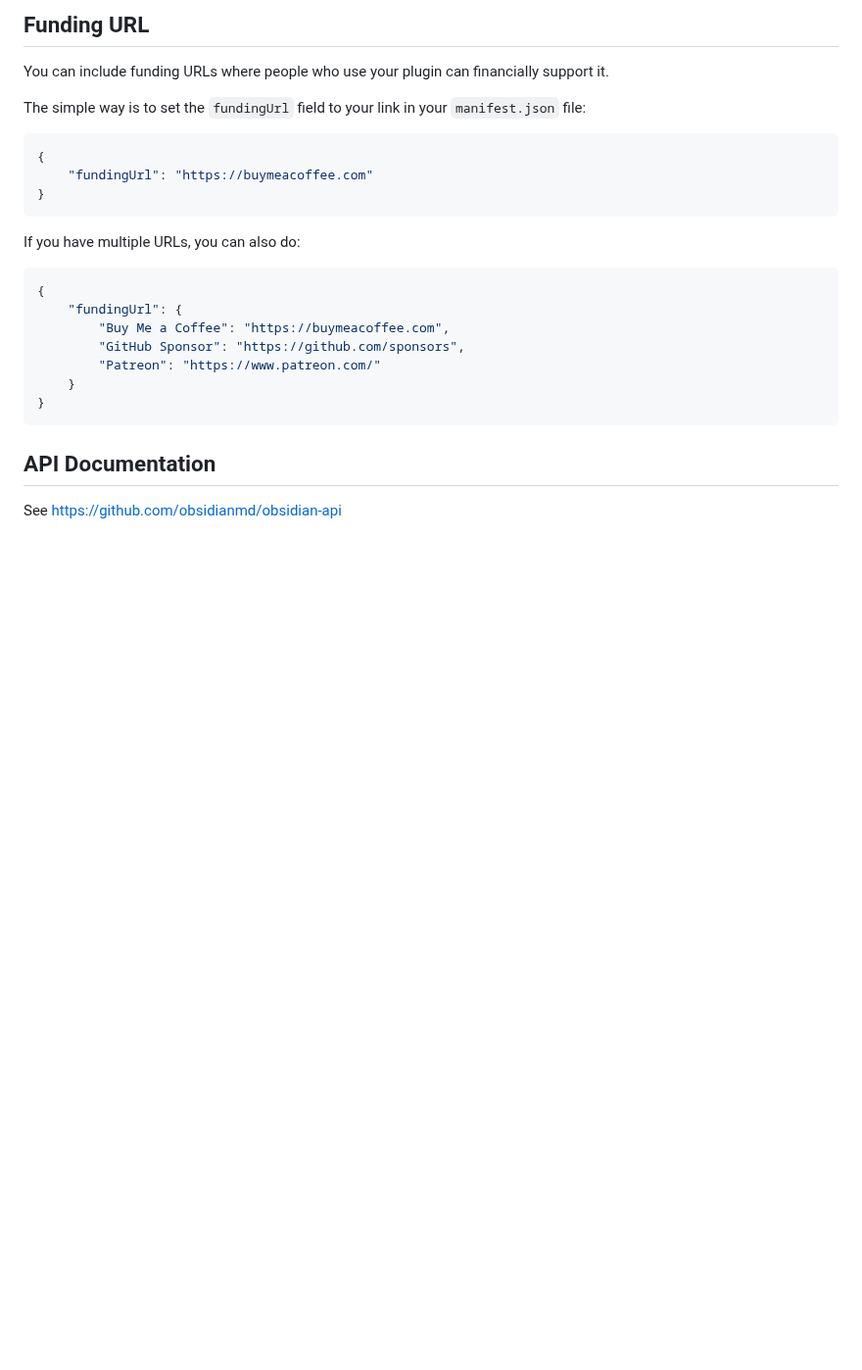
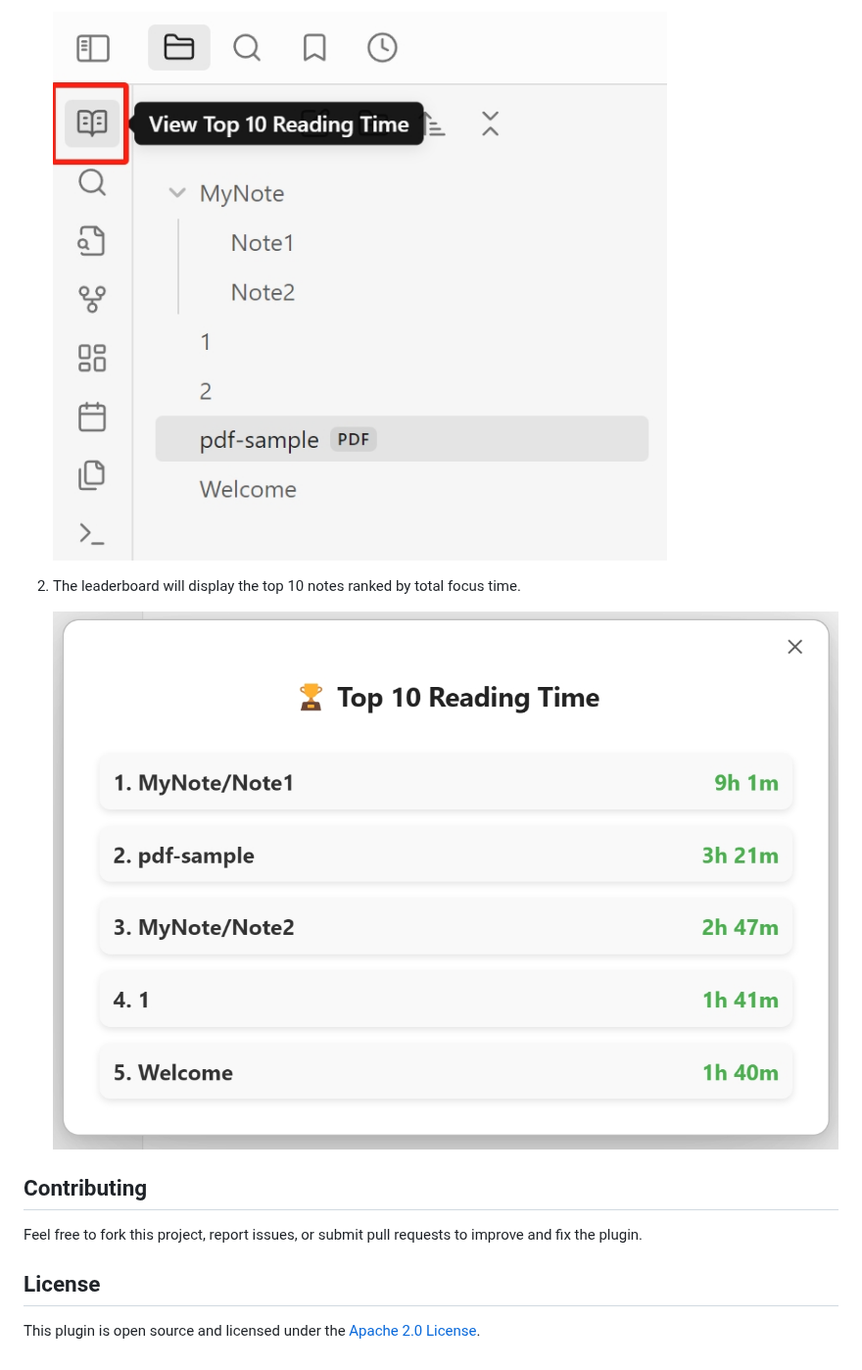
Before and after one commit to astradev123/obsidian-focus-time, a Markdown page: README.md, the part around one of its changes. Shown at 98% size. Drawn GitHub-style; pictures changed too: asset/leaderboard.png (added), asset/ribbon.png (added); blank space fills up the shorter version.

````diff
--- a/README.md
+++ b/README.md
@@ -67,28 +39,14 @@ Quick starting guide for new plugin devs:
 
-## Funding URL
+   ![ribbon](asset/ribbon.png)
 
-You can include funding URLs where people who use your plugin can financially support it.
+2. The leaderboard will display the top 10 notes ranked by total focus time.
 
-The simple way is to set the `fundingUrl` field to your link in your `manifest.json` file:
+   ![leaderboard](asset/leaderboard.png)
 
-```json
-{
-    "fundingUrl": "https://buymeacoffee.com"
-}
-```
+## Contributing
 
-If you have multiple URLs, you can also do:
+Feel free to fork this project, report issues, or submit pull requests to improve and fix the plugin.
 
-```json
-{
-    "fundingUrl": {
-        "Buy Me a Coffee": "https://buymeacoffee.com",
-        "GitHub Sponsor": "https://github.com/sponsors",
-        "Patreon": "https://www.patreon.com/"
-    }
-}
-```
+## License
 
-## API Documentation
-
-See https://github.com/obsidianmd/obsidian-api
+This plugin is open source and licensed under the [Apache 2.0 License](LICENSE).
````
Also changed, not shown: other parts of README.md (+22 -50 lines), README_zh.md (added, +52 -0 lines), asset/statusbar.png (added), 1 other file.
